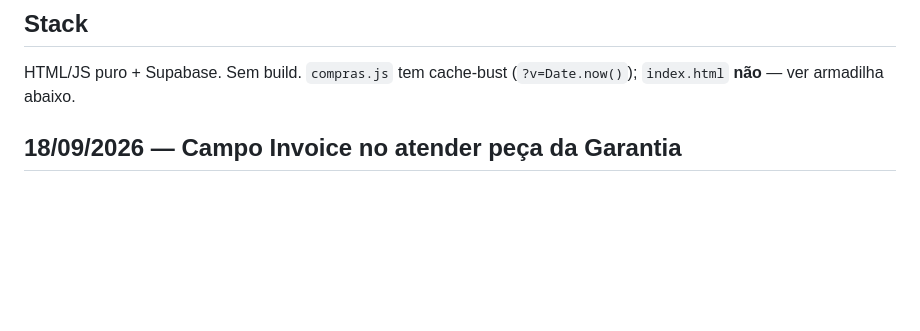
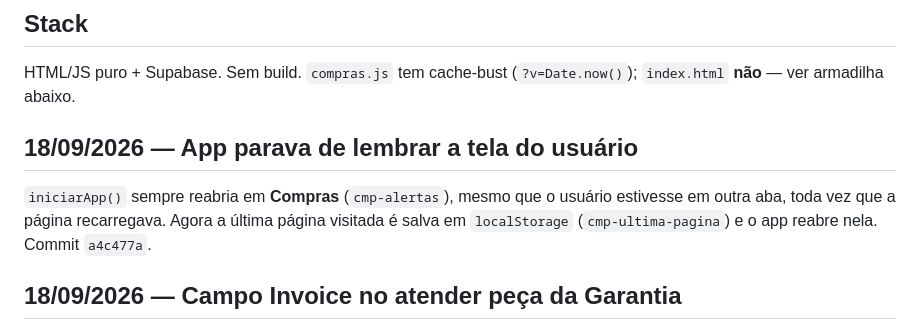
Before and after one commit to leobononi2906/bononi-compras, a Markdown page: docs/STATUS.md, the part around the change. Rendered like a GitHub page; blank space fills up the shorter version.

Commit message:
docs(compras): dev-log da correção de persistência de aba

```diff
--- a/docs/STATUS.md
+++ b/docs/STATUS.md
@@ -14,6 +14,13 @@ App de **reposição/compras** por gestão de exceção: dá pra equipe uma work
 
 ## Stack
 HTML/JS puro + Supabase. Sem build. `compras.js` tem cache-bust (`?v=Date.now()`); `index.html` **não** — ver armadilha abaixo.
+
+## 18/09/2026 — App parava de lembrar a tela do usuário
+
+`iniciarApp()` sempre reabria em **Compras** (`cmp-alertas`), mesmo que o
+usuário estivesse em outra aba, toda vez que a página recarregava. Agora a
+última página visitada é salva em `localStorage` (`cmp-ultima-pagina`) e o
+app reabre nela. Commit `a4c477a`.
 
 ## 18/09/2026 — Campo Invoice no atender peça da Garantia
 
```
